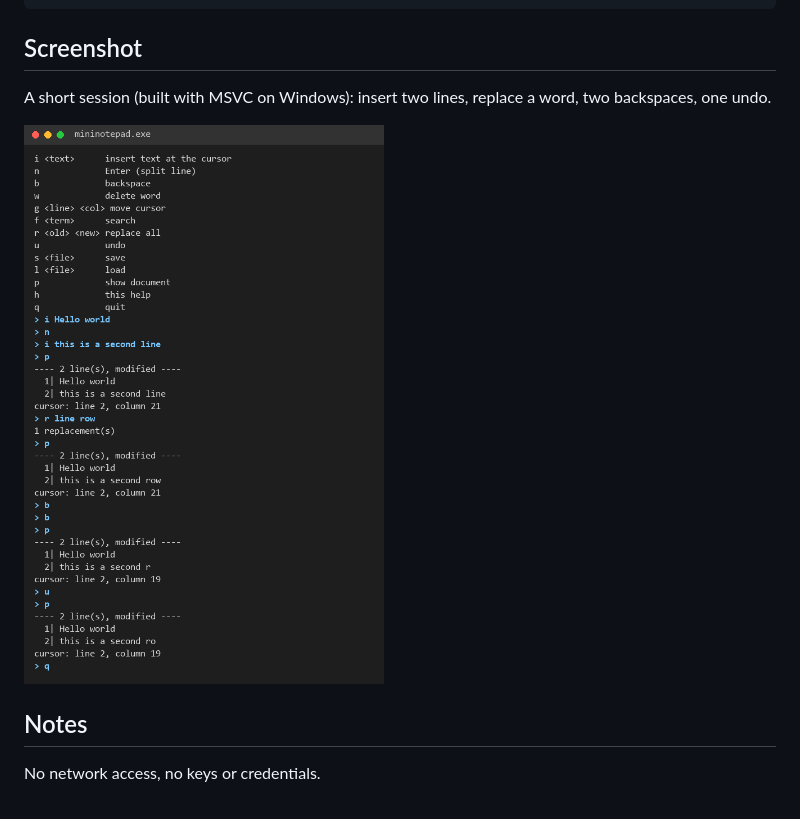
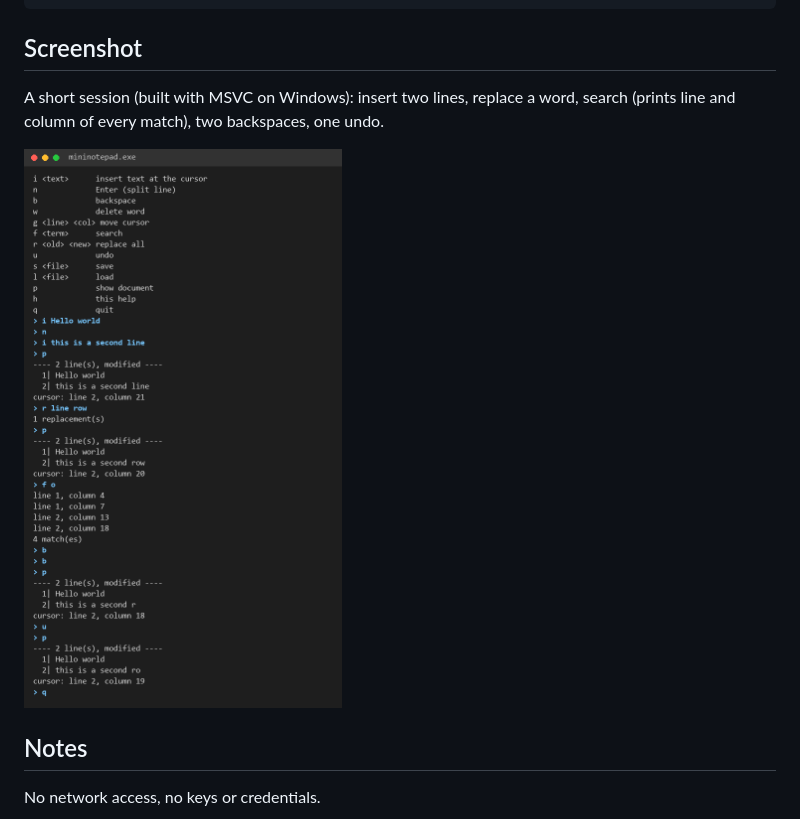
Before and after one commit to H1ashrafi/prolab-1-2026-spring-mini-notepad, a Markdown page: README.md, the part around the change. Drawn GitHub-style; pictures changed too: docs/images/run.png.

Commit message:
Search prints every match; keep cursor inside the line after replace

```diff
--- a/README.md
+++ b/README.md
@@ -34,7 +34,7 @@ p
 
 ## Screenshot
 
-A short session (built with MSVC on Windows): insert two lines, replace a word, two backspaces, one undo.
+A short session (built with MSVC on Windows): insert two lines, replace a word, search (prints line and column of every match), two backspaces, one undo.
 
 ![Run](docs/images/run.png)
 
```
Also changed, not shown: 1 other file.
